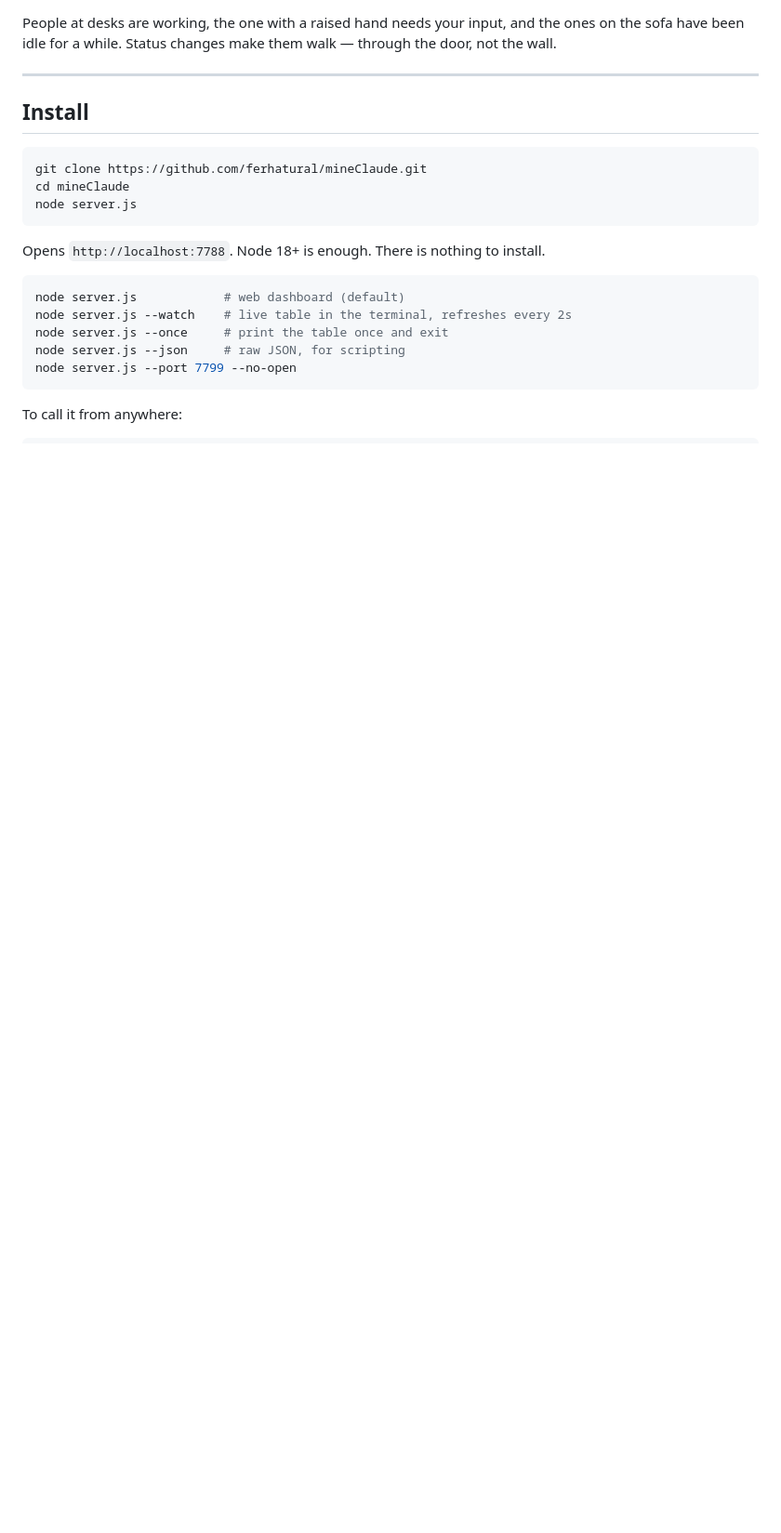
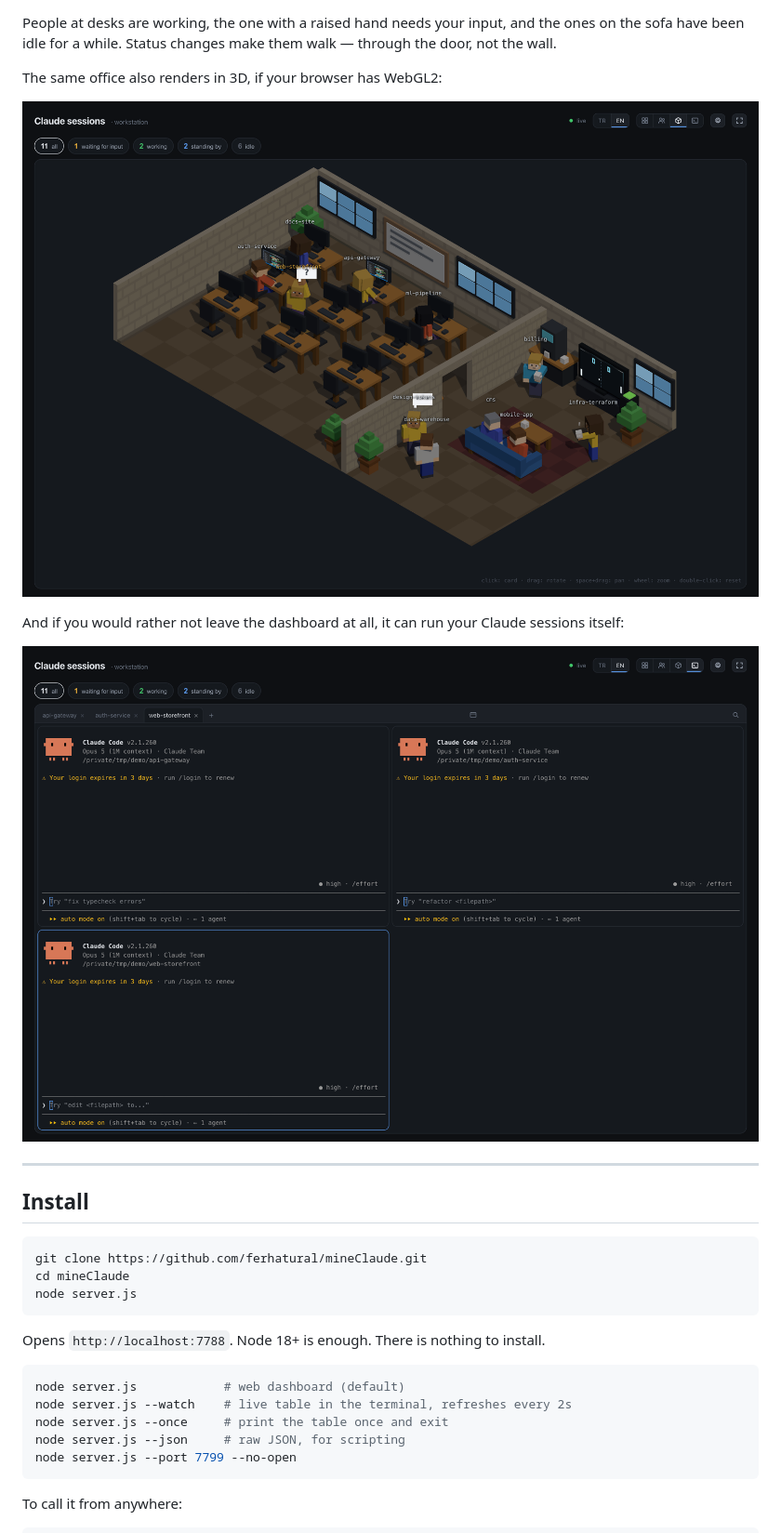
Before and after one commit to ferhatural/mineClaude, a Markdown page: README.md, the part around one of its changes. Shown at 93% size. GitHub-like rendering; pictures changed too: docs/office3d.png (added), docs/terminals.png (added); blank space fills up the shorter version.

```diff
--- a/README.md
+++ b/README.md
@@ -19,6 +19,14 @@ Or, if you would rather see your sessions as an office:
 
 People at desks are working, the one with a raised hand needs your input, and the ones on the
 sofa have been idle for a while. Status changes make them walk — through the door, not the wall.
+
+The same office also renders in 3D, if your browser has WebGL2:
+
+![3D office view](docs/office3d.png)
+
+And if you would rather not leave the dashboard at all, it can run your Claude sessions itself:
+
+![Terminals view](docs/terminals.png)
 
 ---
 
```
Also changed, not shown: other parts of README.md (+17 -0 lines), README.tr.md (+12 -0 lines), docs/uzaktan-kurulum.md (+3 -0 lines), docs/cards.png, docs/office.png, 5 other files.
